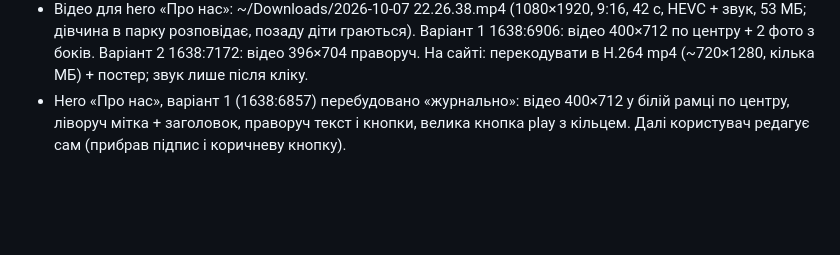
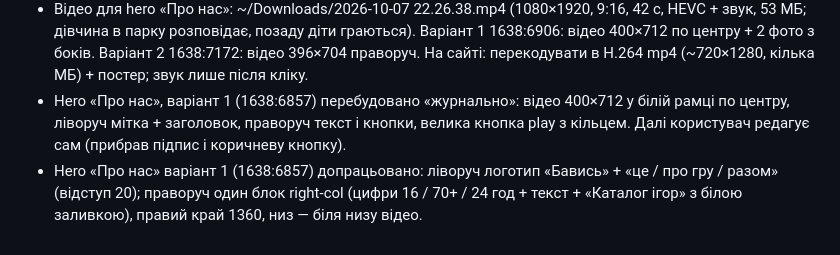
Before and after one commit to OlehHorodeckiy/bavys-landing, a Markdown page: .claude/figma-export/pending.md, the part around the change. Rendered like a GitHub page; blank space fills up the shorter version.

Commit message:
Pending: About hero variant 1 refined (Figma)
Co-Authored-By: Claude Opus 5.5 <noreply@anthropic.com>

```diff
--- a/.claude/figma-export/pending.md
+++ b/.claude/figma-export/pending.md
@@ -92,3 +92,5 @@
   На сайті: перекодувати в H.264 mp4 (~720×1280, кілька МБ) + постер; звук лише після кліку.
 - Hero «Про нас», варіант 1 (1638:6857) перебудовано «журнально»: відео 400×712 у білій рамці по центру, ліворуч мітка + заголовок,
   праворуч текст і кнопки, велика кнопка play з кільцем. Далі користувач редагує сам (прибрав підпис і коричневу кнопку).
+- Hero «Про нас» варіант 1 (1638:6857) допрацьовано: ліворуч логотип «Бавись» + «це / про гру / разом» (відступ 20);
+  праворуч один блок right-col (цифри 16 / 70+ / 24 год + текст + «Каталог ігор» з білою заливкою), правий край 1360, низ — біля низу відео.
```
